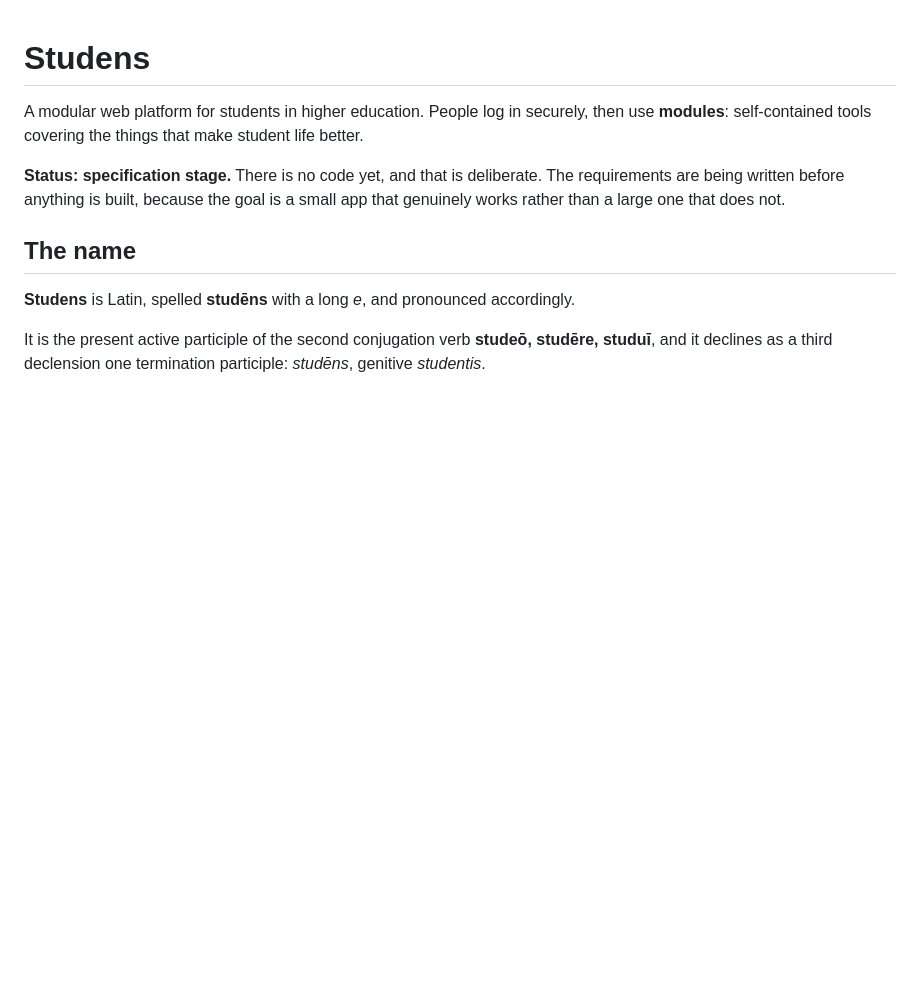
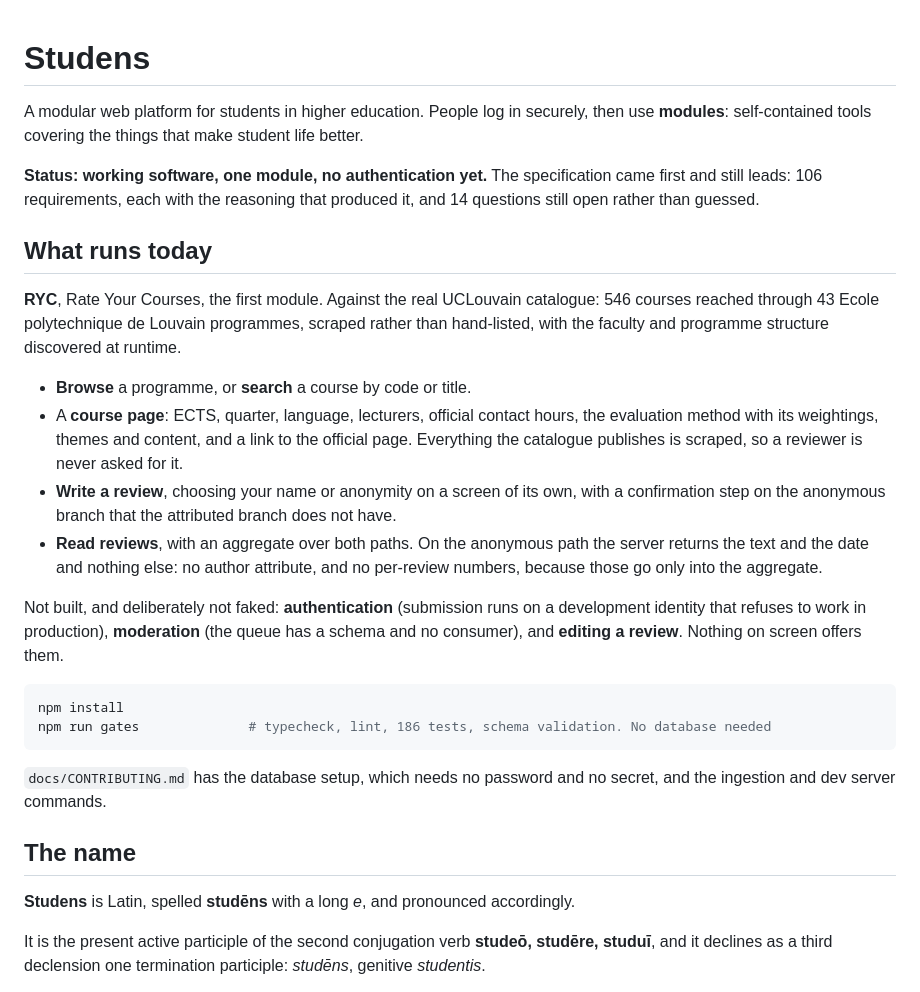
Before and after one commit to Lord-Melflam/Studens, a Markdown page: README.md, the part around one of its changes. Rendered like a GitHub page; blank space fills up the shorter version.

````diff
--- a/README.md
+++ b/README.md
@@ -3,9 +3,37 @@
 A modular web platform for students in higher education. People log in securely, then use
 **modules**: self-contained tools covering the things that make student life better.
 
-**Status: specification stage.** There is no code yet, and that is deliberate. The
-requirements are being written before anything is built, because the goal is a small app
-that genuinely works rather than a large one that does not.
+**Status: working software, one module, no authentication yet.** The specification came
+first and still leads: 106 requirements, each with the reasoning that produced it, and 14
+questions still open rather than guessed.
+
+## What runs today
+
+**RYC**, Rate Your Courses, the first module. Against the real UCLouvain catalogue: 546
+courses reached through 43 Ecole polytechnique de Louvain programmes, scraped rather than
+hand-listed, with the faculty and programme structure discovered at runtime.
+
+- **Browse** a programme, or **search** a course by code or title.
+- A **course page**: ECTS, quarter, language, lecturers, official contact hours, the
+  evaluation method with its weightings, themes and content, and a link to the official
+  page. Everything the catalogue publishes is scraped, so a reviewer is never asked for it.
+- **Write a review**, choosing your name or anonymity on a screen of its own, with a
+  confirmation step on the anonymous branch that the attributed branch does not have.
+- **Read reviews**, with an aggregate over both paths. On the anonymous path the server
+  returns the text and the date and nothing else: no author attribute, and no per-review
+  numbers, because those go only into the aggregate.
+
+Not built, and deliberately not faked: **authentication** (submission runs on a development
+identity that refuses to work in production), **moderation** (the queue has a schema and no
+consumer), and **editing a review**. Nothing on screen offers them.
+
+```bash
+npm install
+npm run gates              # typecheck, lint, 186 tests, schema validation. No database needed
+```
+
+`docs/CONTRIBUTING.md` has the database setup, which needs no password and no secret, and
+the ingestion and dev server commands.
 
 ## The name
 
````
Also changed, not shown: other parts of README.md (+18 -1 lines), docs/CONTRIBUTING.md (+43 -5 lines), docs/TIMELINE.md (+3 -3 lines).
